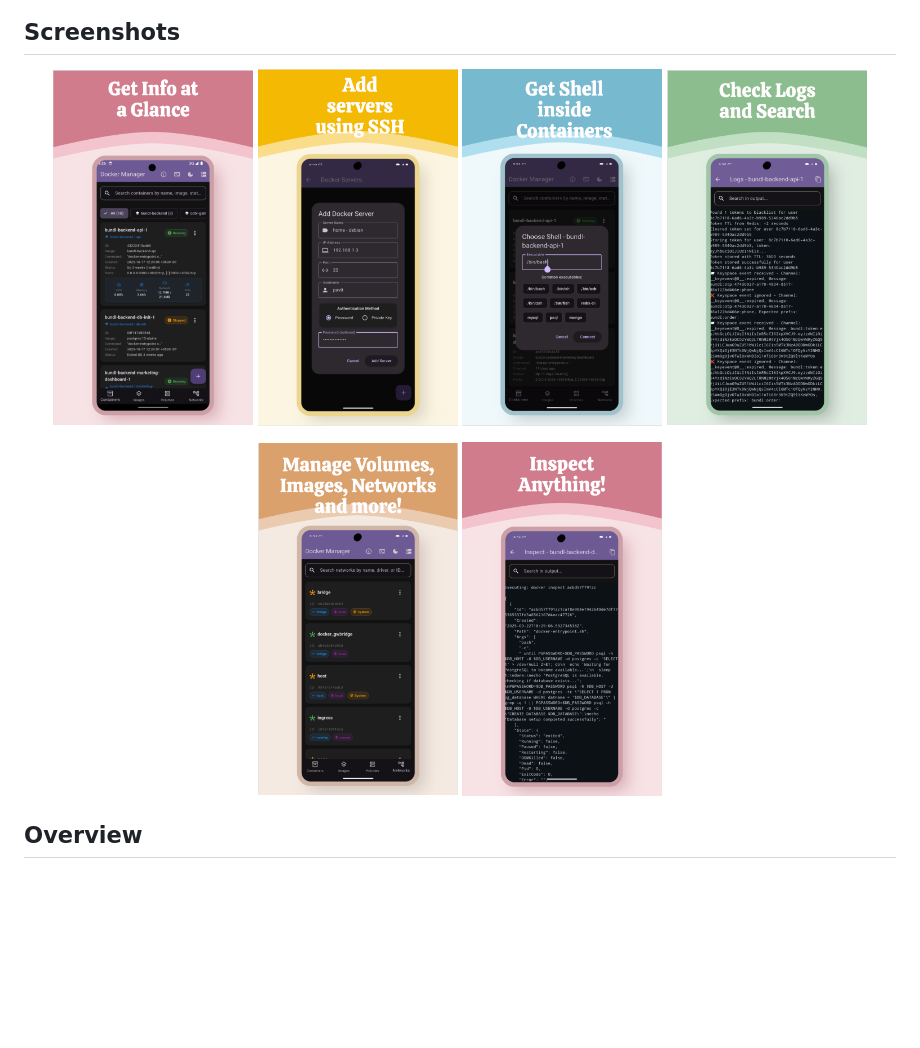
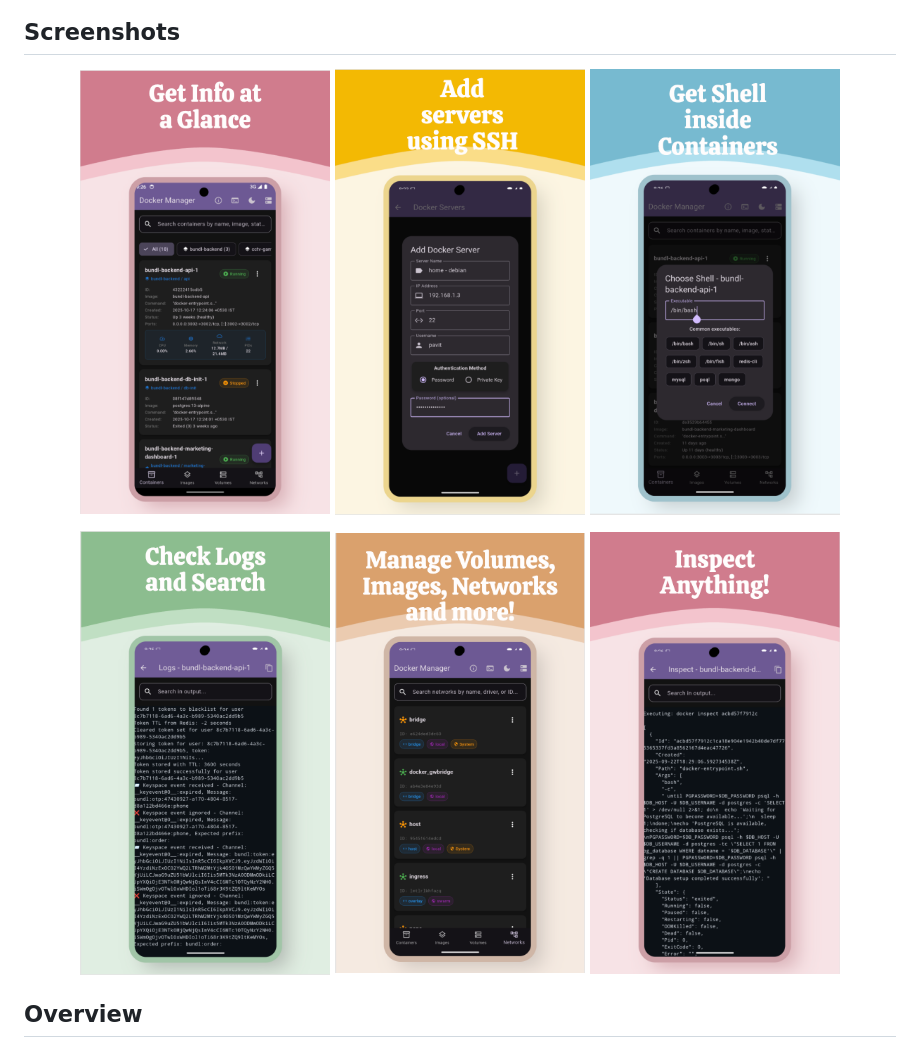
Before and after one commit to theSoberSobber/Docker-Manager, a Markdown page: README.md, the part around one of its changes. Drawn GitHub-style; blank space fills up the shorter version.

Commit message:
make google play icon smaller + 2x3 table for ss

```diff
--- a/README.md
+++ b/README.md
@@ -7,15 +9,15 @@ A mobile application for managing Docker containers, images, networks, and volum
 ## Screenshots
 
 <p align="center">
-  <img src="store_listing/ss1.png" width="200" />
-  <img src="store_listing/ss2.png" width="200" />
-  <img src="store_listing/ss3.png" width="200" />
-  <img src="store_listing/ss4.png" width="200" />
+  <img src="store_listing/ss1.png" width="250" />
+  <img src="store_listing/ss2.png" width="250" />
+  <img src="store_listing/ss3.png" width="250" />
 </p>
 
 <p align="center">
-  <img src="store_listing/ss5.png" width="200" />
-  <img src="store_listing/ss6.png" width="200" />
+  <img src="store_listing/ss4.png" width="250" />
+  <img src="store_listing/ss5.png" width="250" />
+  <img src="store_listing/ss6.png" width="250" />
 </p>
 
 ## Overview
```
Also changed, not shown: other parts of README.md (+3 -1 lines).
